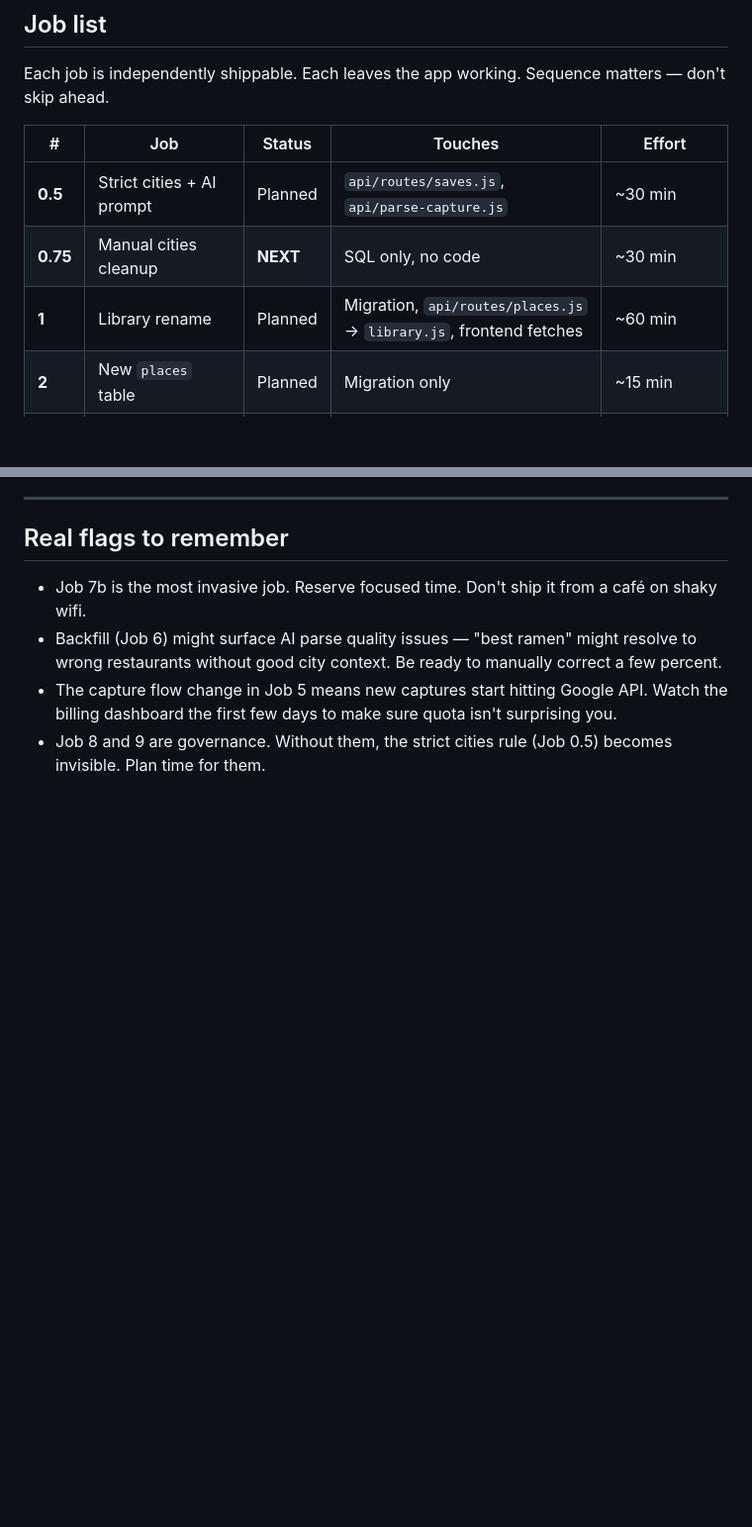
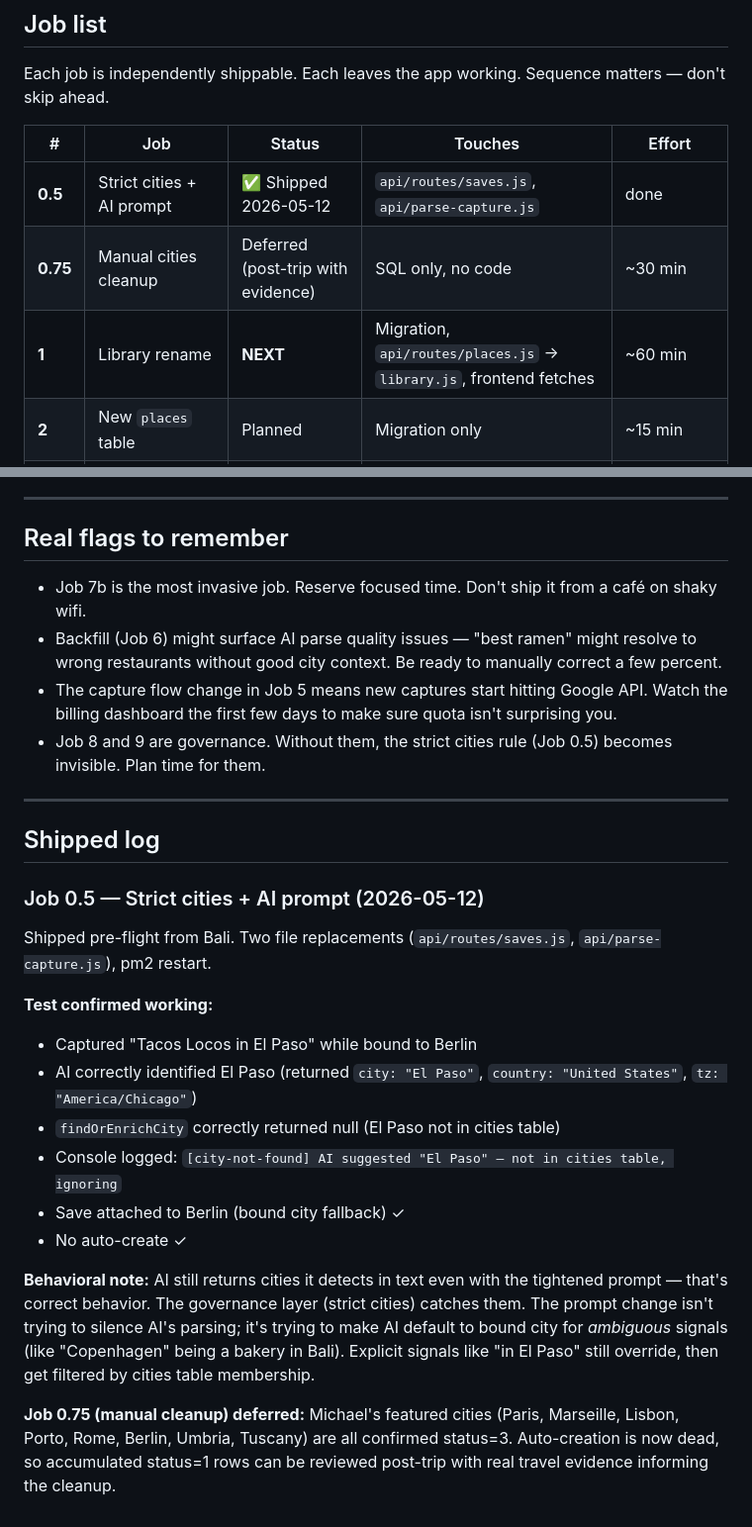
Before and after one commit to michaelmadrid/lola, a Markdown page: docs/RENAME_ARC.md, 2 parts joined by grey strips. Shown at 99% size. Rendered like a GitHub page; blank space fills up the shorter version.

Commit message:
Updated rename doc

```diff
--- a/docs/RENAME_ARC.md
+++ b/docs/RENAME_ARC.md
@@ -27,9 +27,9 @@ Each job is independently shippable. Each leaves the app working. Sequence matte
 
 | # | Job | Status | Touches | Effort |
 |---|---|---|---|---|
-| **0.5** | Strict cities + AI prompt | Planned | `api/routes/saves.js`, `api/parse-capture.js` | ~30 min |
-| **0.75** | Manual cities cleanup | **NEXT** | SQL only, no code | ~30 min |
-| **1** | Library rename | Planned | Migration, `api/routes/places.js` → `library.js`, frontend fetches | ~60 min |
+| **0.5** | Strict cities + AI prompt | ✅ Shipped 2026-05-12 | `api/routes/saves.js`, `api/parse-capture.js` | done |
+| **0.75** | Manual cities cleanup | Deferred (post-trip with evidence) | SQL only, no code | ~30 min |
+| **1** | Library rename | **NEXT** | Migration, `api/routes/places.js` → `library.js`, frontend fetches | ~60 min |
 | **2** | New `places` table | Planned | Migration only | ~15 min |
 | **3** | Places lookup module | Planned | New file `api/places-lookup.js` | ~60 min |
 | **4** | Places resolver | Planned | New file `api/places-resolver.js` | ~45 min |
@@ -363,3 +363,23 @@ ALTER INDEX saves_pkey RENAME TO spots_pkey;
 - Backfill (Job 6) might surface AI parse quality issues — "best ramen" might resolve to wrong restaurants without good city context. Be ready to manually correct a few percent.
 - The capture flow change in Job 5 means new captures start hitting Google API. Watch the billing dashboard the first few days to make sure quota isn't surprising you.
 - Job 8 and 9 are governance. Without them, the strict cities rule (Job 0.5) becomes invisible. Plan time for them.
+
+---
+
+## Shipped log
+
+### Job 0.5 — Strict cities + AI prompt (2026-05-12)
+
+Shipped pre-flight from Bali. Two file replacements (`api/routes/saves.js`, `api/parse-capture.js`), pm2 restart.
+
+**Test confirmed working:**
+- Captured "Tacos Locos in El Paso" while bound to Berlin
+- AI correctly identified El Paso (returned `city: "El Paso"`, `country: "United States"`, `tz: "America/Chicago"`)
+- `findOrEnrichCity` correctly returned null (El Paso not in cities table)
+- Console logged: `[city-not-found] AI suggested "El Paso" — not in cities table, ignoring`
+- Save attached to Berlin (bound city fallback) ✓
+- No auto-create ✓
+
+**Behavioral note:** AI still returns cities it detects in text even with the tightened prompt — that's correct behavior. The governance layer (strict cities) catches them. The prompt change isn't trying to silence AI's parsing; it's trying to make AI default to bound city for *ambiguous* signals (like "Copenhagen" being a bakery in Bali). Explicit signals like "in El Paso" still override, then get filtered by cities table membership.
+
+**Job 0.75 (manual cleanup) deferred:** Michael's featured cities (Paris, Marseille, Lisbon, Porto, Rome, Berlin, Umbria, Tuscany) are all confirmed status=3. Auto-creation is now dead, so accumulated status=1 rows can be reviewed post-trip with real travel evidence informing the cleanup.
```
Also changed, not shown: other parts of docs/RENAME_ARC.md (+2 -2 lines).
